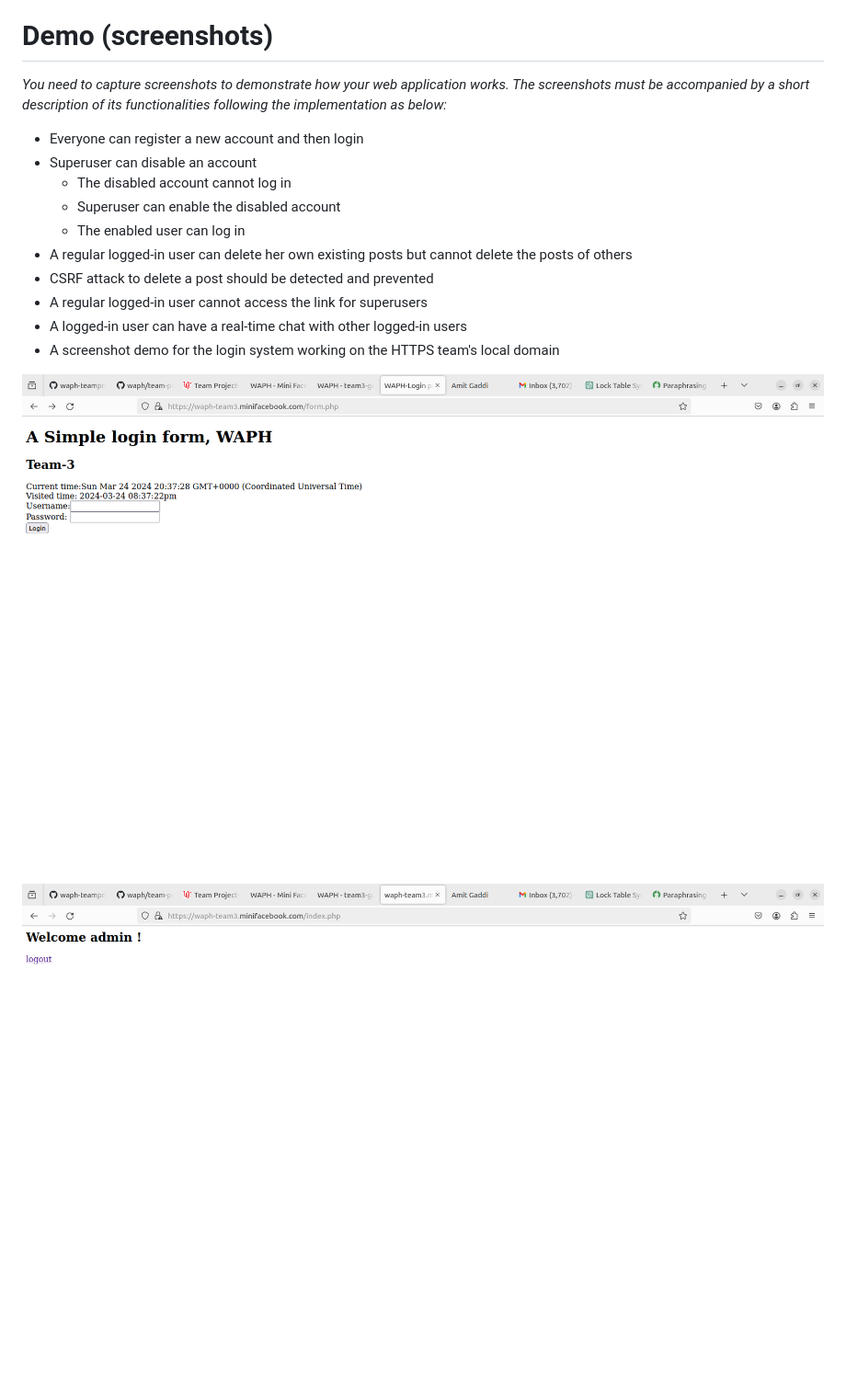
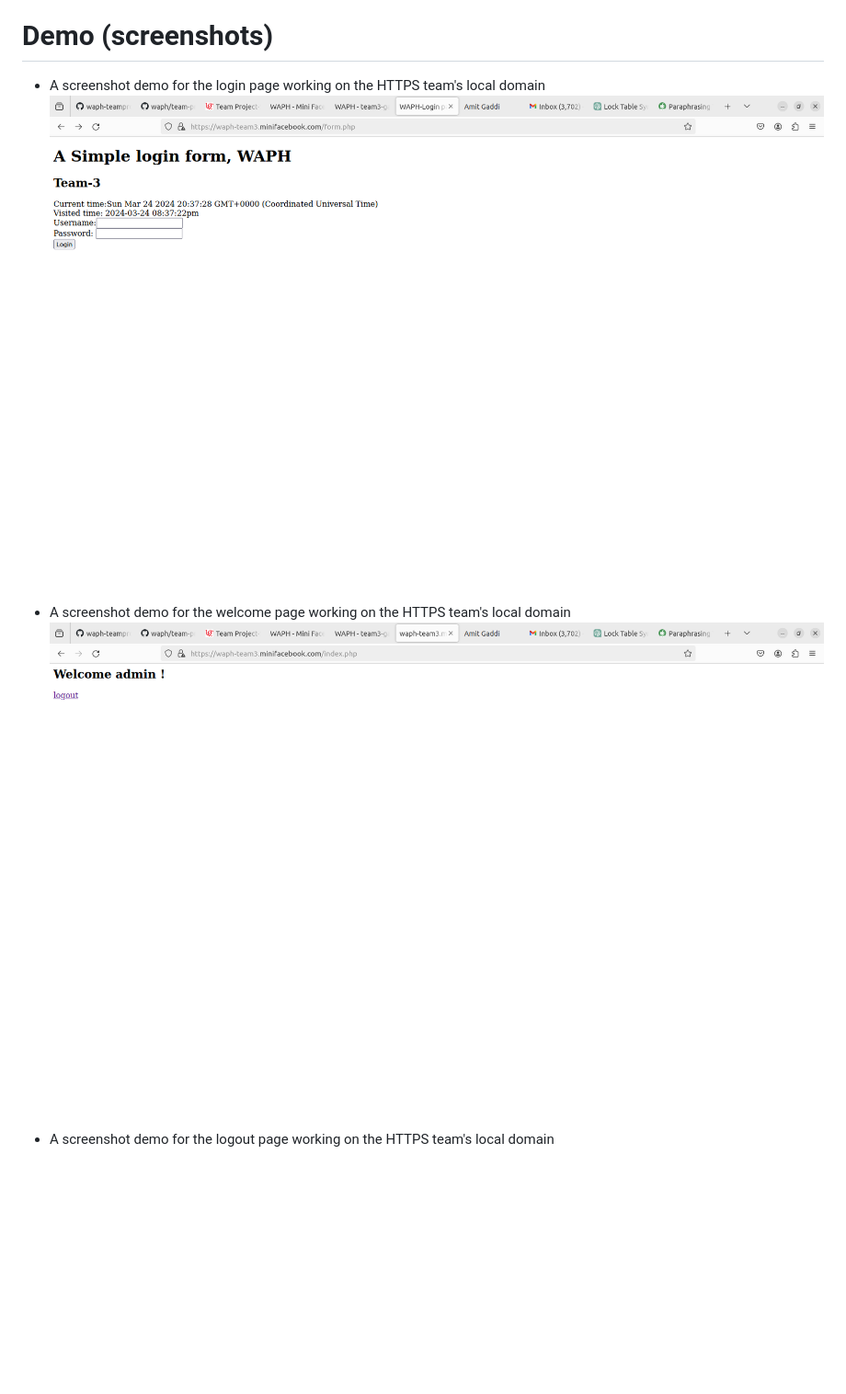
Before and after one commit to waph-team3/waph-teamproject, a Markdown page: README.md, the part around the change. Shown at 92% size. Rendered like a GitHub page; blank space fills up the shorter version.

```diff
--- a/README.md
+++ b/README.md
@@ -67,21 +67,13 @@ The offered code samples do not explicitly explain role separation. However, est
 
 # Demo (screenshots)
 
-_You need to capture screenshots to demonstrate how your web application works. The screenshots must be accompanied by a short description of its functionalities following the implementation as below:_
+* A screenshot demo for the login page working on the HTTPS team's local domain
+![Form.png-](images/Form.png)
 
-*   Everyone can register a new account and then login
-*   Superuser can disable an account
-    *   The disabled account cannot log in
-    *   Superuser can enable the disabled account
-    *   The enabled user can log in
-*   A regular logged-in user can delete her own existing posts but cannot delete the posts of others
-*   CSRF attack to delete a post should be detected and prevented
-*   A regular logged-in user cannot access the link for superusers
-*   A logged-in user can have a real-time chat with other logged-in users
-* A screenshot demo for the login system working on the HTTPS team's local domain
+* A screenshot demo for the welcome page working on the HTTPS team's local domain
+![index.png-](images/Index.png)
 
-![Form.png-](images/Form.png)
-![index.png-](images/Index.png)
+* A screenshot demo for the logout page working on the HTTPS team's local domain
 ![lougout.png-](images/Logout.png)
 
 * One screenshot demo for each team member of the index.html page on the HTTPS team's local domain
```
